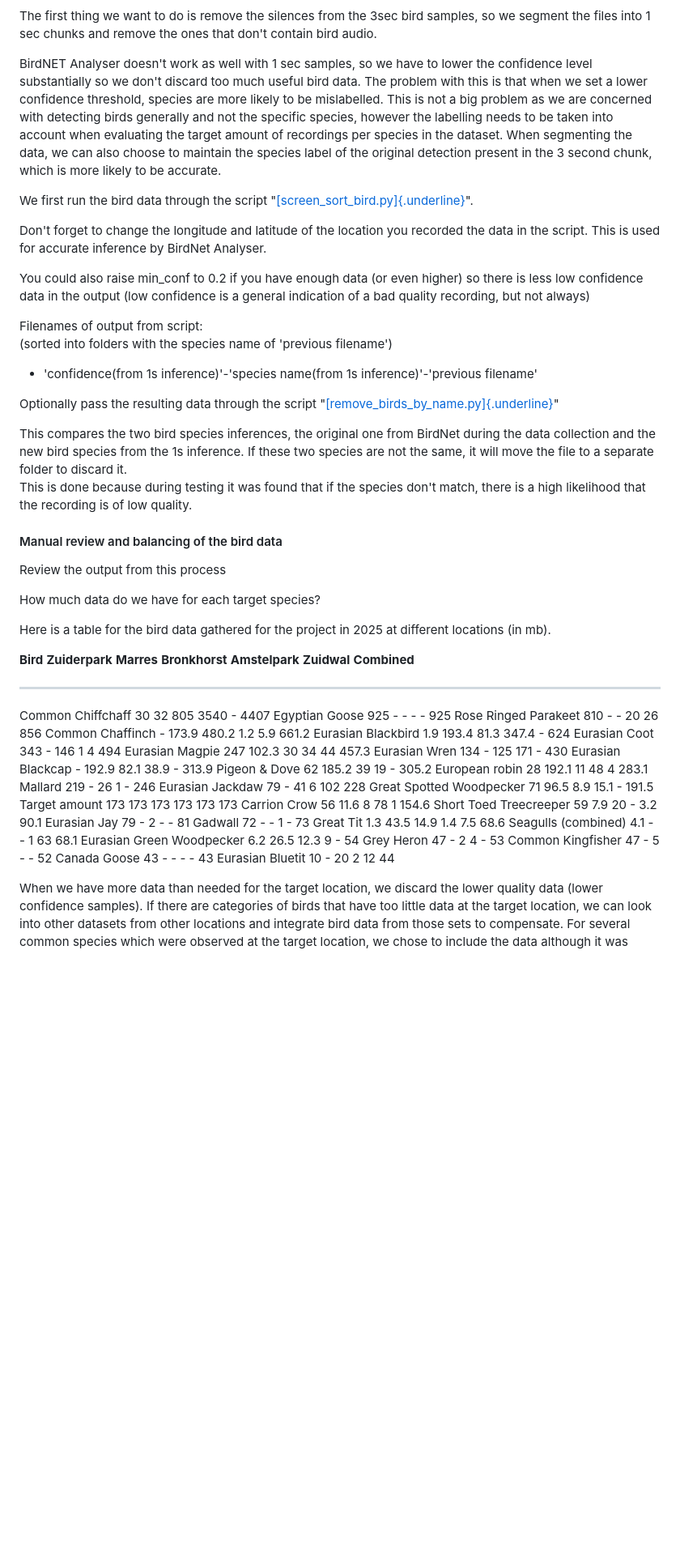
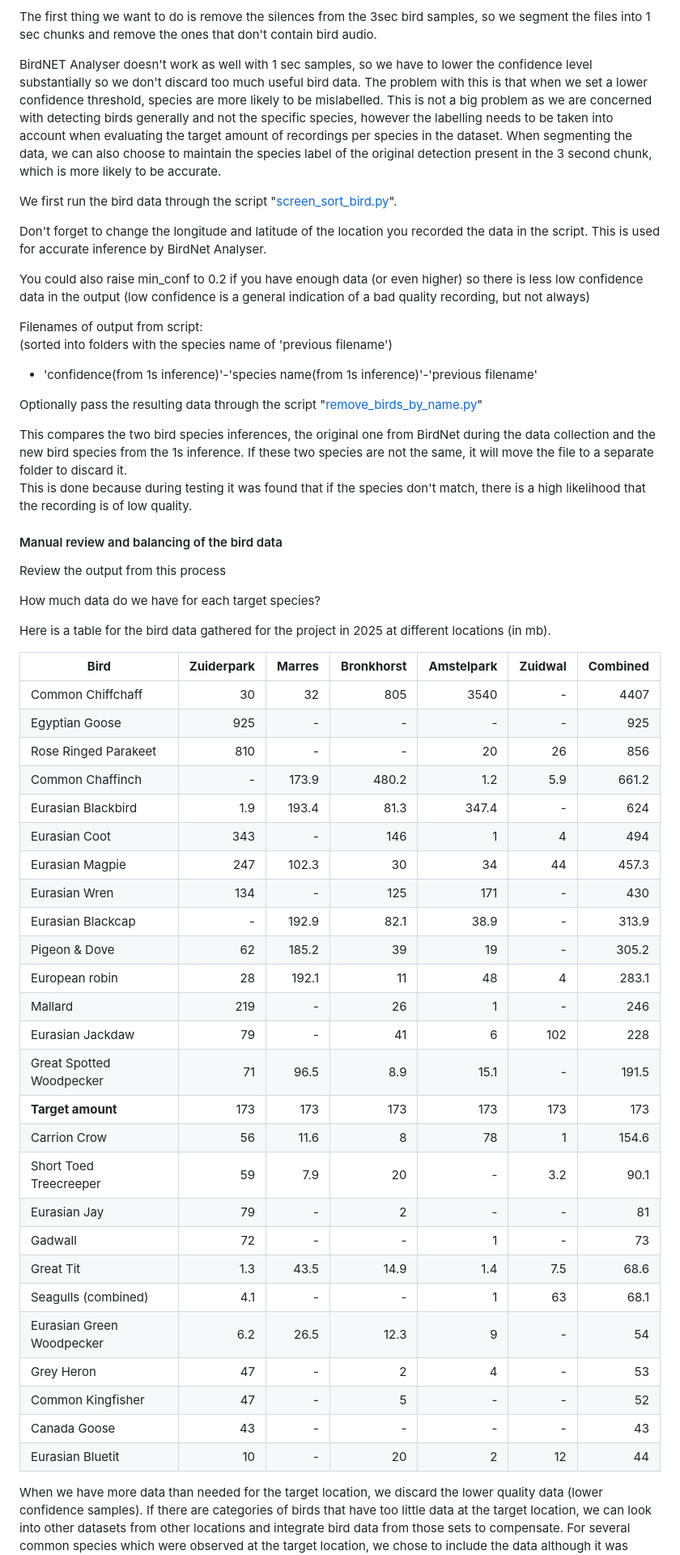
Before and after one commit to MatteoHMarangoni/bird_detector_esp32, a Markdown page: manual/guide.md, the part around one of its changes. Shown at 81% size. GitHub-like rendering; blank space fills up the shorter version.

Commit message:
Refactor markdown links and images in guide
Updated markdown formatting for links and images throughout the guide, ensuring consistency and improved readability.

```diff
--- a/manual/guide.md
+++ b/manual/guide.md
@@ -560,10 +556,10 @@ Species in the published curated dataset set are:
 
 The first thing we want to do is remove the silences from the 3sec bird
 samples, so we segment the files into 1 sec chunks and remove the ones
-that don\'t contain bird audio.
+that don't contain bird audio.
 
-BirdNET Analyser doesn\'t work as well with 1 sec samples, so we have to
-lower the confidence level substantially so we don\'t discard too much
+BirdNET Analyser doesn't work as well with 1 sec samples, so we have to
+lower the confidence level substantially so we don't discard too much
 useful bird data. The problem with this is that when we set a lower
 confidence threshold, species are more likely to be mislabelled. This is
 not a big problem as we are concerned with detecting birds generally and
@@ -574,7 +570,7 @@ the species label of the original detection present in the 3 second
 chunk, which is more likely to be accurate.
 
 We first run the bird data through the script
-"[[screen_sort_bird.py]{.underline}](https://github.com/MatteoHMarangoni/bird_detector_esp32/blob/main/dataset_preparation_scripts/screen_sort_bird.py)".
+"[screen_sort_bird.py](https://github.com/MatteoHMarangoni/bird_detector_esp32/blob/main/dataset_preparation_scripts/screen_sort_bird.py)".
 
 Don't forget to change the longitude and latitude of the location you
 recorded the data in the script. This is used for accurate inference by
@@ -592,7 +588,7 @@ Filenames of output from script:\
   inference)'-'previous filename'
 
 Optionally pass the resulting data through the script
-"[[remove_birds_by_name.py]{.underline}](https://github.com/MatteoHMarangoni/bird_detector_esp32/blob/main/dataset_preparation_scripts/screen_sort_bird.py)"
+"[remove_birds_by_name.py](https://github.com/MatteoHMarangoni/bird_detector_esp32/blob/main/dataset_preparation_scripts/remove_birds_by_name.py)"
 
 This compares the two bird species inferences, the original one from
 BirdNet during the data collection and the new bird species from the 1s
@@ -611,34 +607,34 @@ How much data do we have for each target species?
 Here is a table for the bird data gathered for the project in 2025 at
 different locations (in mb).
 
-  **Bird**                    **Zuiderpark**   **Marres**   **Bronkhorst**   **Amstelpark**   **Zuidwal**   **Combined**
-  --------------------------- ---------------- ------------ ---------------- ---------------- ------------- --------------
-  Common Chiffchaff           30               32           805              3540             \-            4407
-  Egyptian Goose              925              \-           \-               \-               \-            925
-  Rose Ringed Parakeet        810              \-           \-               20               26            856
-  Common Chaffinch            \-               173.9        480.2            1.2              5.9           661.2
-  Eurasian Blackbird          1.9              193.4        81.3             347.4            \-            624
-  Eurasian Coot               343              \-           146              1                4             494
-  Eurasian Magpie             247              102.3        30               34               44            457.3
-  Eurasian Wren               134              \-           125              171              \-            430
-  Eurasian Blackcap           \-               192.9        82.1             38.9             \-            313.9
-  Pigeon & Dove               62               185.2        39               19               \-            305.2
-  European robin              28               192.1        11               48               4             283.1
-  Mallard                     219              \-           26               1                \-            246
-  Eurasian Jackdaw            79               \-           41               6                102           228
-  Great Spotted Woodpecker    71               96.5         8.9              15.1             \-            191.5
-  Target amount               173              173          173              173              173           173
-  Carrion Crow                56               11.6         8                78               1             154.6
-  Short Toed Treecreeper      59               7.9          20               \-               3.2           90.1
-  Eurasian Jay                79               \-           2                \-               \-            81
-  Gadwall                     72               \-           \-               1                \-            73
-  Great Tit                   1.3              43.5         14.9             1.4              7.5           68.6
-  Seagulls (combined)         4.1              \-           \-               1                63            68.1
-  Eurasian Green Woodpecker   6.2              26.5         12.3             9                \-            54
-  Grey Heron                  47               \-           2                4                \-            53
-  Common Kingfisher           47               \-           5                \-               \-            52
-  Canada Goose                43               \-           \-               \-               \-            43
-  Eurasian Bluetit            10               \-           20               2                12            44
+| **Bird** | **Zuiderpark** | **Marres** | **Bronkhorst** | **Amstelpark** | **Zuidwal** | **Combined** |
+|---|---:|---:|---:|---:|---:|---:|
+| Common Chiffchaff | 30 | 32 | 805 | 3540 | - | 4407 |
+| Egyptian Goose | 925 | - | - | - | - | 925 |
+| Rose Ringed Parakeet | 810 | - | - | 20 | 26 | 856 |
+| Common Chaffinch | - | 173.9 | 480.2 | 1.2 | 5.9 | 661.2 |
+| Eurasian Blackbird | 1.9 | 193.4 | 81.3 | 347.4 | - | 624 |
+| Eurasian Coot | 343 | - | 146 | 1 | 4 | 494 |
+| Eurasian Magpie | 247 | 102.3 | 30 | 34 | 44 | 457.3 |
+| Eurasian Wren | 134 | - | 125 | 171 | - | 430 |
+| Eurasian Blackcap | - | 192.9 | 82.1 | 38.9 | - | 313.9 |
+| Pigeon & Dove | 62 | 185.2 | 39 | 19 | - | 305.2 |
+| European robin | 28 | 192.1 | 11 | 48 | 4 | 283.1 |
+| Mallard | 219 | - | 26 | 1 | - | 246 |
+| Eurasian Jackdaw | 79 | - | 41 | 6 | 102 | 228 |
+| Great Spotted Woodpecker | 71 | 96.5 | 8.9 | 15.1 | - | 191.5 |
+| **Target amount** | 173 | 173 | 173 | 173 | 173 | 173 |
+| Carrion Crow | 56 | 11.6 | 8 | 78 | 1 | 154.6 |
+| Short Toed Treecreeper | 59 | 7.9 | 20 | - | 3.2 | 90.1 |
+| Eurasian Jay | 79 | - | 2 | - | - | 81 |
+| Gadwall | 72 | - | - | 1 | - | 73 |
+| Great Tit | 1.3 | 43.5 | 14.9 | 1.4 | 7.5 | 68.6 |
+| Seagulls (combined) | 4.1 | - | - | 1 | 63 | 68.1 |
+| Eurasian Green Woodpecker | 6.2 | 26.5 | 12.3 | 9 | - | 54 |
+| Grey Heron | 47 | - | 2 | 4 | - | 53 |
+| Common Kingfisher | 47 | - | 5 | - | - | 52 |
+| Canada Goose | 43 | - | - | - | - | 43 |
+| Eurasian Bluetit | 10 | - | 20 | 2 | 12 | 44 |
 
 When we have more data than needed for the target location, we discard
 the lower quality data (lower confidence samples). If there are
```
Also changed, not shown: other parts of manual/guide.md (+106 -115 lines).
